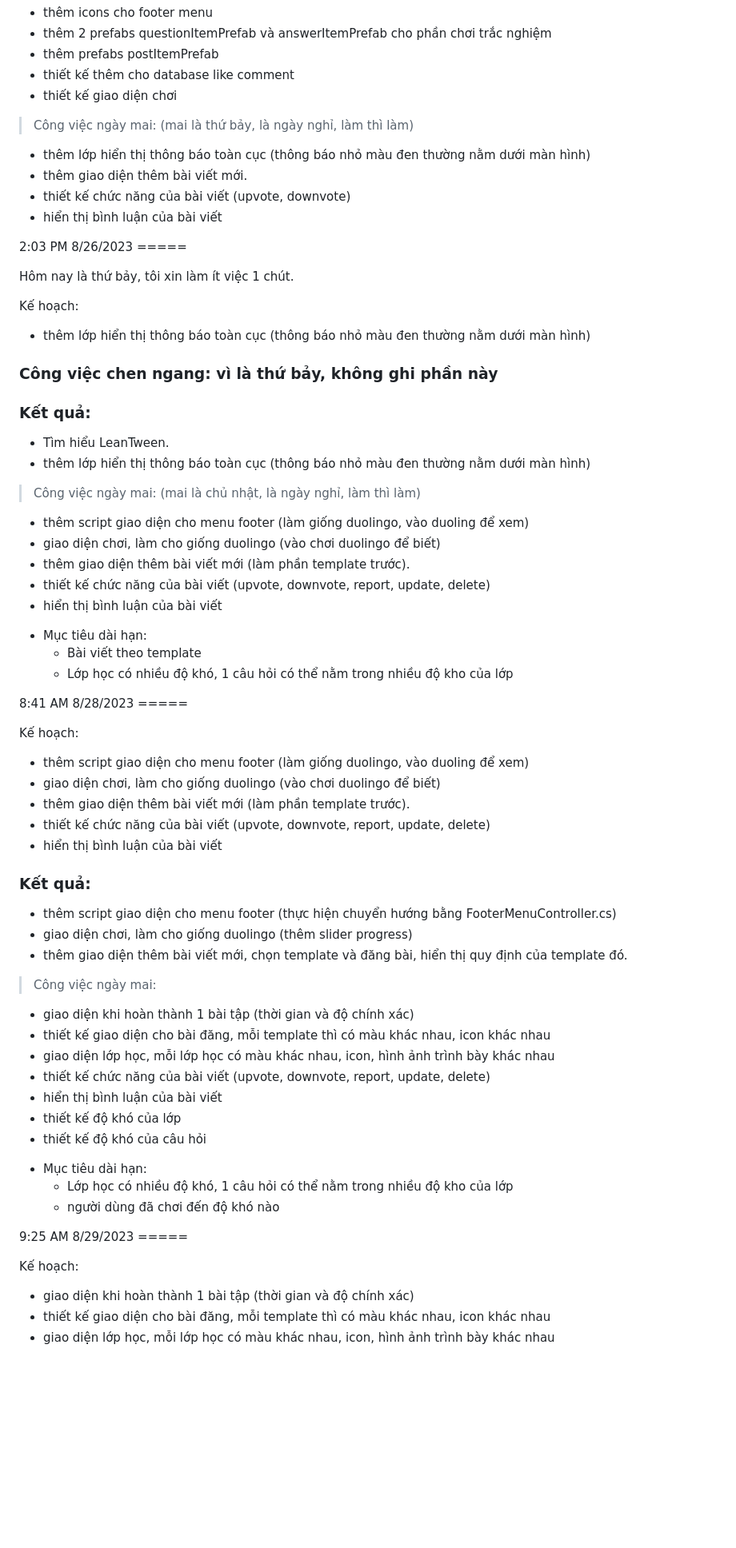
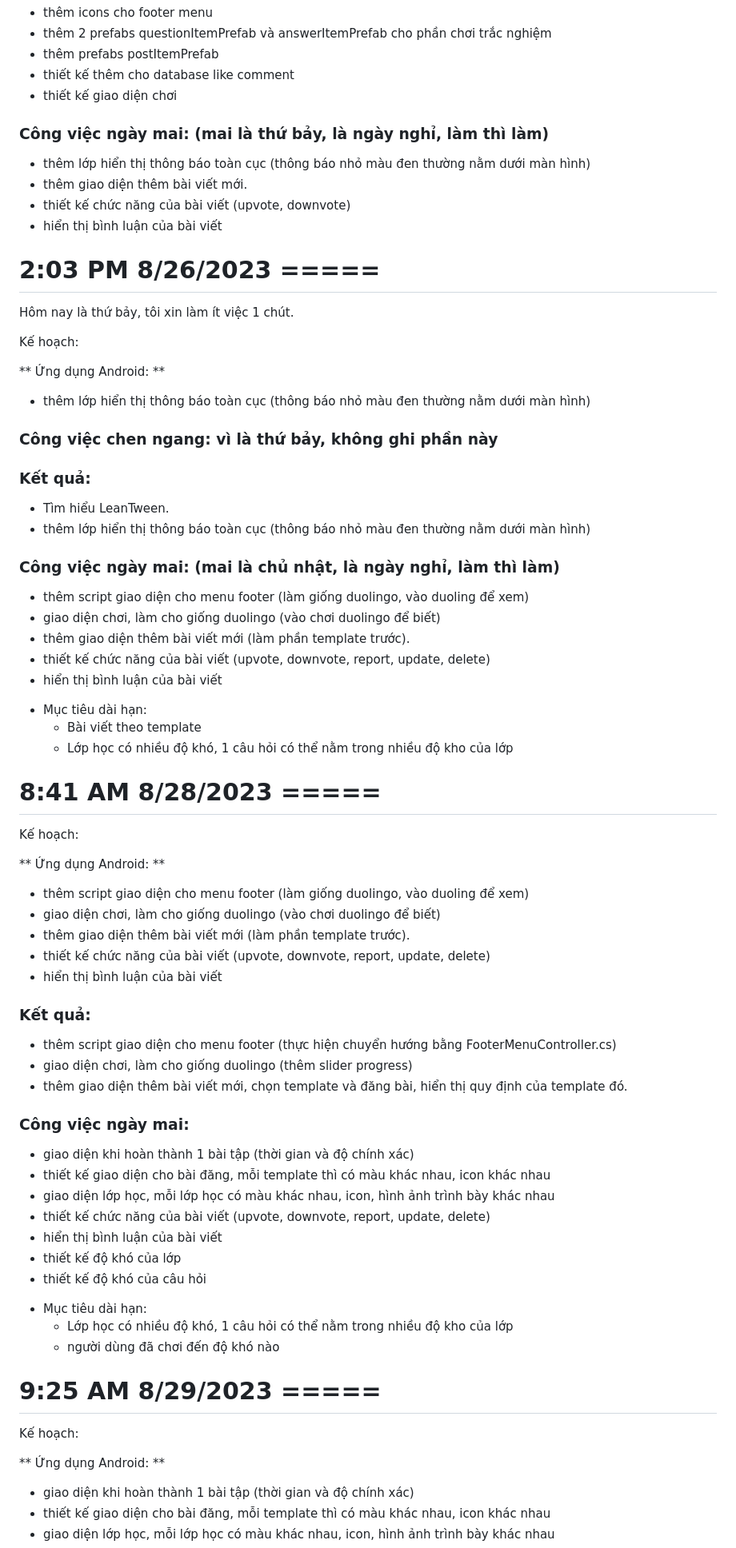
Before and after one commit to mrhaomp2001/LuanVan_2023-2024, a Markdown page: readme.md, the part around one of its changes. Shown at 80% size. Drawn GitHub-style; blank space fills up the shorter version.

```diff
--- a/readme.md
+++ b/readme.md
@@ -97,18 +101,20 @@ Kế hoạch:
  - thiết kế thêm cho database like comment
  - thiết kế giao diện chơi
 
- > Công việc ngày mai: (mai là thứ bảy, là ngày nghỉ, làm thì làm)
+ ### Công việc ngày mai: (mai là thứ bảy, là ngày nghỉ, làm thì làm)
  * thêm lớp hiển thị thông báo toàn cục (thông báo nhỏ màu đen thường nằm dưới màn hình)
  * thêm giao diện thêm bài viết mới.
  * thiết kế chức năng của bài viết (upvote, downvote)
  * hiển thị bình luận của bài viết
 
 
-2:03 PM 8/26/2023 =====
+# 2:03 PM 8/26/2023 =====
 
 Hôm nay là thứ bảy, tôi xin làm ít việc 1 chút.
 
 Kế hoạch:
+
+** Ứng dụng Android: **
 
  * thêm lớp hiển thị thông báo toàn cục (thông báo nhỏ màu đen thường nằm dưới màn hình)
 
@@ -118,7 +124,7 @@ Kế hoạch:
  - Tìm hiểu LeanTween.
  - thêm lớp hiển thị thông báo toàn cục (thông báo nhỏ màu đen thường nằm dưới màn hình)
 
- > Công việc ngày mai: (mai là chủ nhật, là ngày nghỉ, làm thì làm)
+ ### Công việc ngày mai: (mai là chủ nhật, là ngày nghỉ, làm thì làm)
  * thêm script giao diện cho menu footer (làm giống duolingo, vào duoling để xem)
  * giao diện chơi, làm cho giống duolingo (vào chơi duolingo để biết)
  * thêm giao diện thêm bài viết mới (làm phần template trước).
@@ -130,9 +136,11 @@ Kế hoạch:
    + Lớp học có nhiều độ khó, 1 câu hỏi có thể nằm trong nhiều độ kho của lớp
 
 
-8:41 AM 8/28/2023 =====
+# 8:41 AM 8/28/2023 =====
 
 Kế hoạch:
+
+** Ứng dụng Android: **
 
  * thêm script giao diện cho menu footer (làm giống duolingo, vào duoling để xem)
  * giao diện chơi, làm cho giống duolingo (vào chơi duolingo để biết)
@@ -146,7 +154,7 @@ Kế hoạch:
  * giao diện chơi, làm cho giống duolingo (thêm slider progress)
  * thêm giao diện thêm bài viết mới, chọn template và đăng bài, hiển thị quy định của template đó.
 
- > Công việc ngày mai:
+ ### Công việc ngày mai:
 
  * giao diện khi hoàn thành 1 bài tập (thời gian và độ chính xác)
  * thiết kế giao diện cho bài đăng, mỗi template thì có màu khác nhau, icon khác nhau
@@ -162,9 +170,11 @@ Kế hoạch:
 
 
 
-9:25 AM 8/29/2023 =====
+# 9:25 AM 8/29/2023 =====
 
 Kế hoạch:
+
+** Ứng dụng Android: **
 
  * giao diện khi hoàn thành 1 bài tập (thời gian và độ chính xác)
  * thiết kế giao diện cho bài đăng, mỗi template thì có màu khác nhau, icon khác nhau
```
Also changed, not shown: other parts of readme.md (+27 -17 lines).
